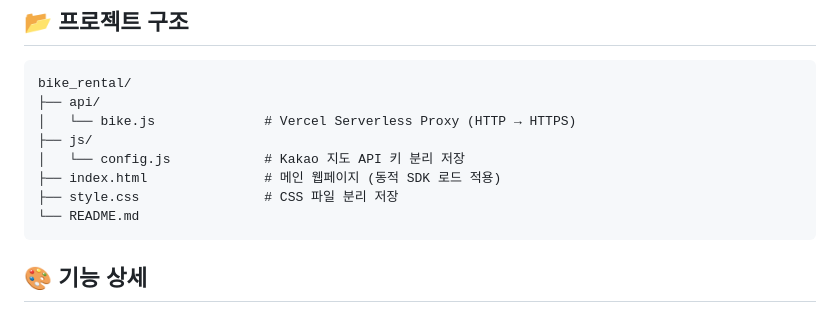
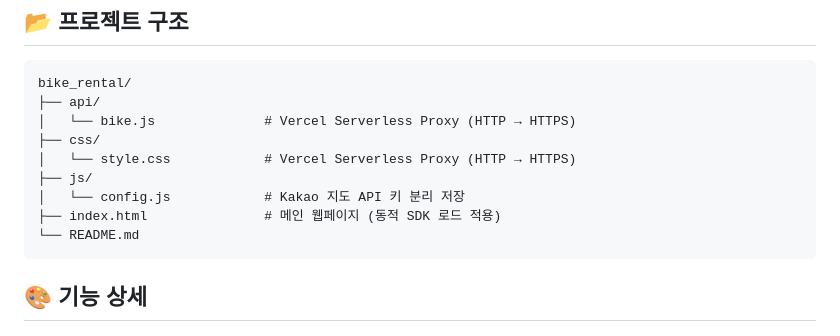
Before and after one commit to yssong01/bike_rental, a Markdown page: README.md, the part around the change. Drawn GitHub-style.

````diff
--- a/README.md
+++ b/README.md
@@ -40,10 +40,11 @@ Vercel Serverless Functions(VSF)를 활용하여 HTTP(OpenAPI)를 HTTPS(GitHub P
 bike_rental/
 ├── api/
 │   └── bike.js              # Vercel Serverless Proxy (HTTP → HTTPS)
+├── css/
+│   └── style.css            # Vercel Serverless Proxy (HTTP → HTTPS)
 ├── js/
 │   └── config.js            # Kakao 지도 API 키 분리 저장
 ├── index.html               # 메인 웹페이지 (동적 SDK 로드 적용)
-├── style.css                # CSS 파일 분리 저장
 └── README.md
 ```
 
````
